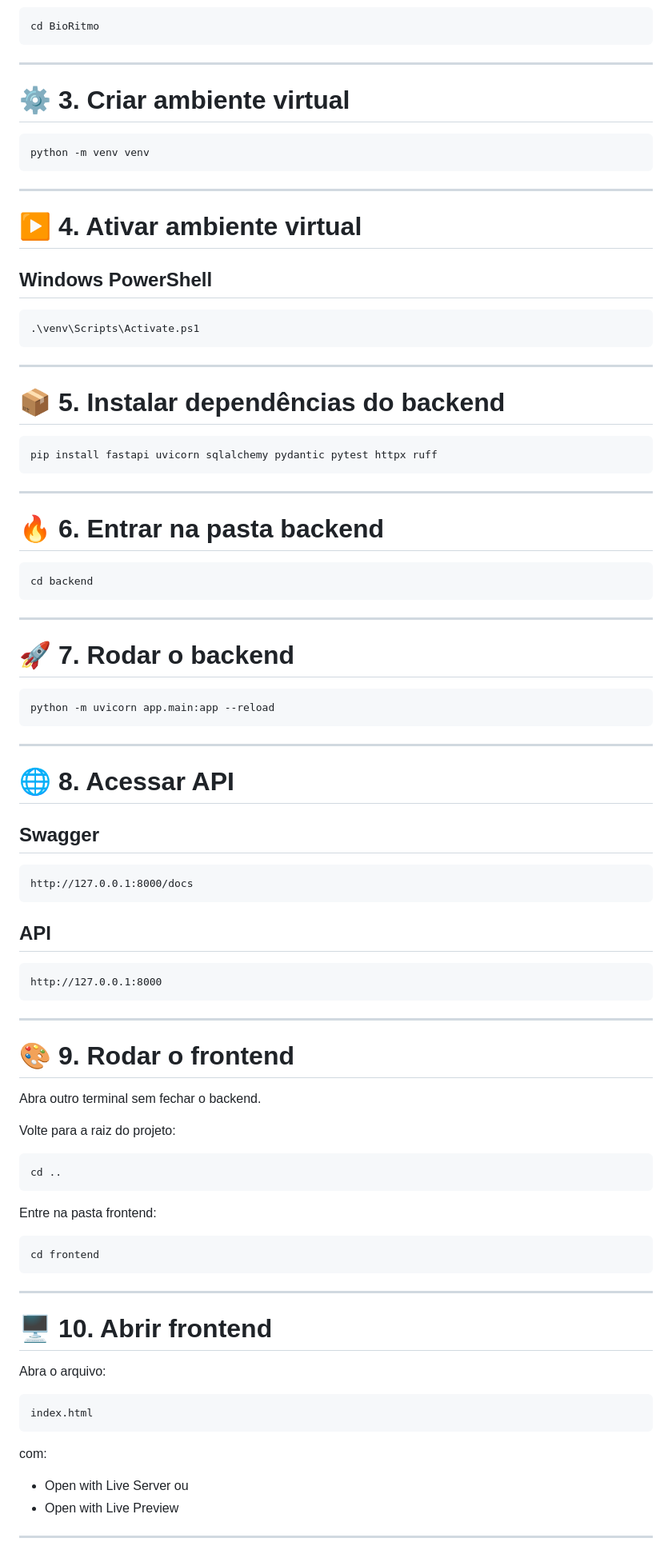
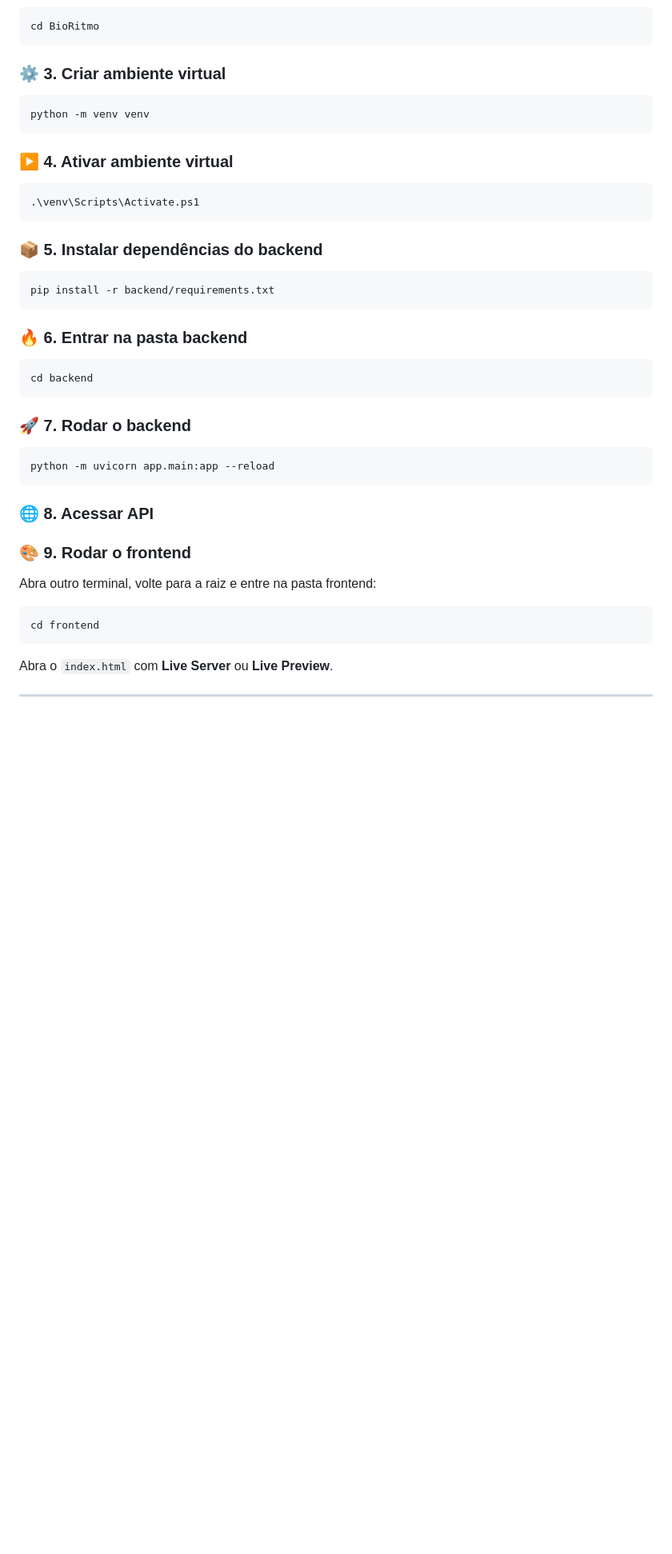
Before and after one commit to Dimitrix007/BioRitmo, a Markdown page: README.md, the part around one of its changes. Shown at 80% size. GitHub-like rendering; blank space fills up the shorter version.

````diff
--- a/README.md
+++ b/README.md
@@ -153,97 +175,47 @@ git clone https://github.com/Dimitrix007/BioRitmo.git
 cd BioRitmo
 ```
 
----
-
-# ⚙️ 3. Criar ambiente virtual
+### ⚙️ 3. Criar ambiente virtual
 
 ```bash
 python -m venv venv
 ```
 
----
-
-# ▶️ 4. Ativar ambiente virtual
-
-## Windows PowerShell
+### ▶️ 4. Ativar ambiente virtual
 
 ```powershell
 .\venv\Scripts\Activate.ps1
 ```
 
----
-
-# 📦 5. Instalar dependências do backend
+### 📦 5. Instalar dependências do backend
 
 ```bash
-pip install fastapi uvicorn sqlalchemy pydantic pytest httpx ruff
+pip install -r backend/requirements.txt
 ```
 
----
-
-# 🔥 6. Entrar na pasta backend
+### 🔥 6. Entrar na pasta backend
 
 ```bash
 cd backend
 ```
 
----
-
-# 🚀 7. Rodar o backend
+### 🚀 7. Rodar o backend
 
 ```bash
 python -m uvicorn app.main:app --reload
 ```
 
----
+### 🌐 8. Acessar API
 
-# 🌐 8. Acessar API
+### 🎨 9. Rodar o frontend
 
-## Swagger
-
-```txt
-http://127.0.0.1:8000/docs
-```
-
-## API
-
-```txt
-http://127.0.0.1:8000
-```
-
----
-
-# 🎨 9. Rodar o frontend
-
-Abra outro terminal sem fechar o backend.
-
-Volte para a raiz do projeto:
-
-```bash
-cd ..
-```
-
-Entre na pasta frontend:
+Abra outro terminal, volte para a raiz e entre na pasta frontend:
 
 ```bash
 cd frontend
 ```
 
----
-
-# 🖥️ 10. Abrir frontend
-
-Abra o arquivo:
-
-```txt
-index.html
-```
-
-com:
-
-- Open with Live Server
-ou
-- Open with Live Preview
+Abra o `index.html` com **Live Server** ou **Live Preview**.
 
 ---
 
````
Also changed, not shown: other parts of README.md (+69 -62 lines).
